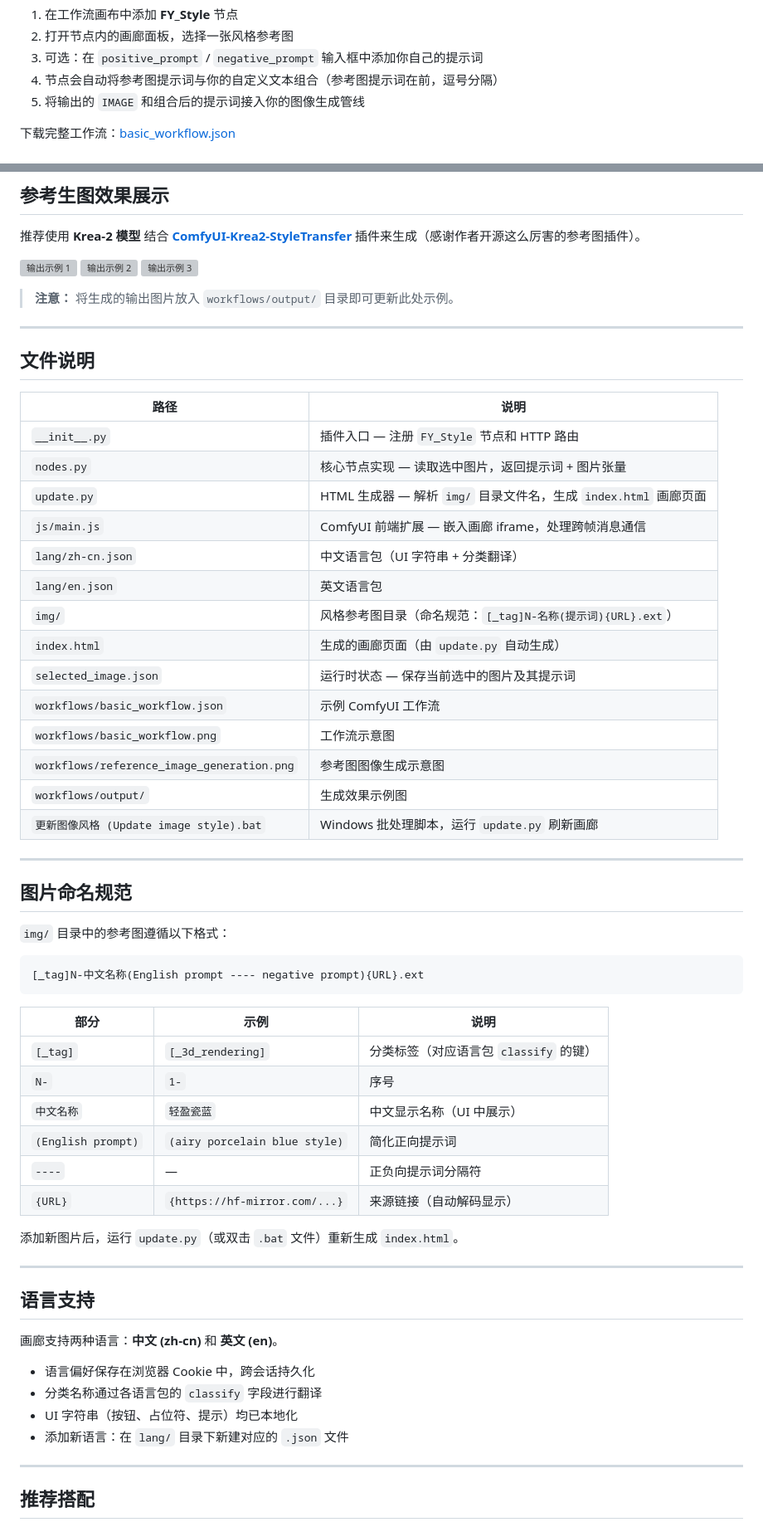
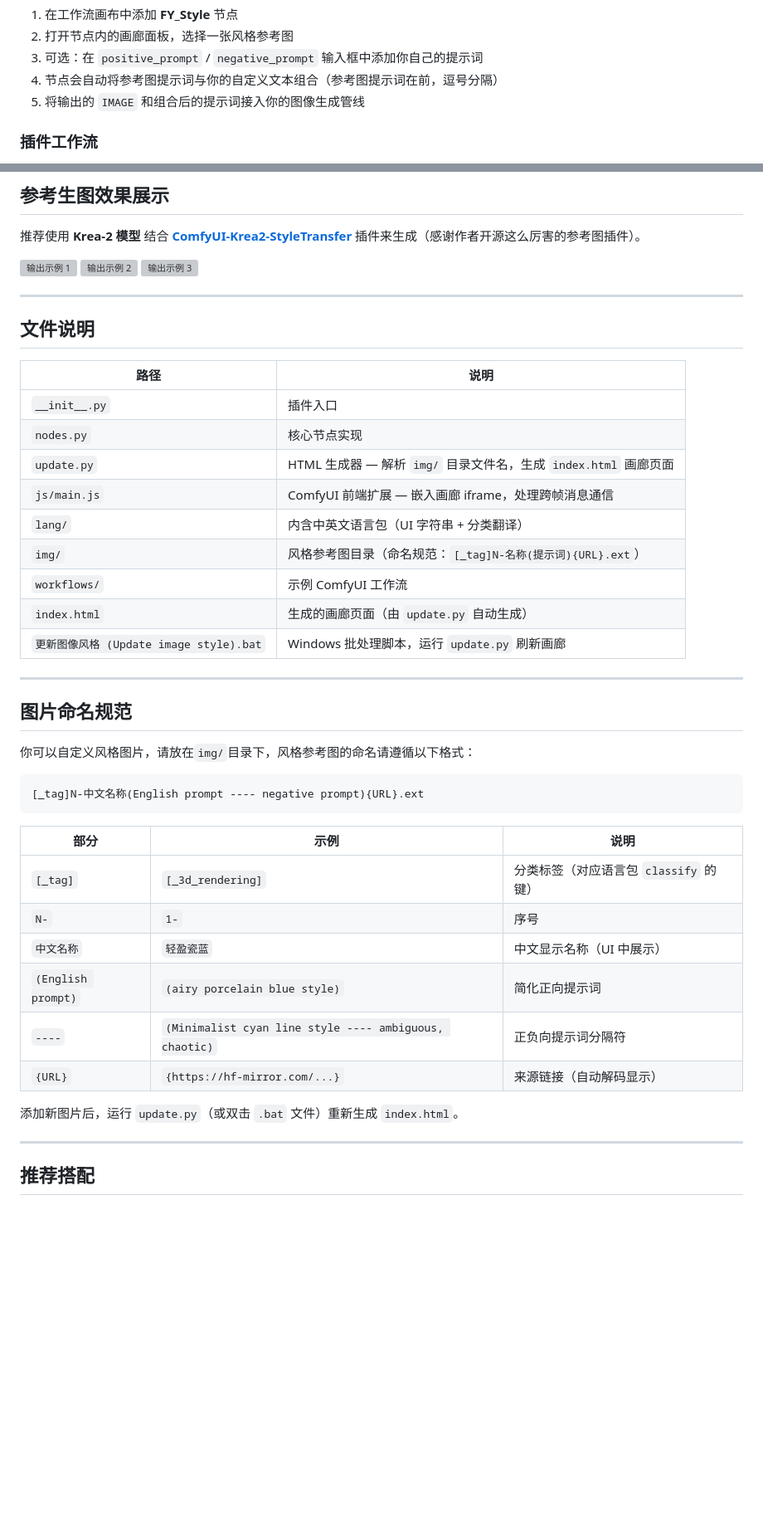
Before and after one commit to freeyaers/ComfyUI-FY-Style, a Markdown page: README_zh.md, 2 parts joined by grey strips. Shown at 83% size. Drawn GitHub-style; blank space fills up the shorter version; grey boxes are pictures that could not be loaded.

````diff
--- a/README_zh.md
+++ b/README_zh.md
@@ -42,5 +42,5 @@
 4. 节点会自动将参考图提示词与你的自定义文本组合（参考图提示词在前，逗号分隔）
 5. 将输出的 `IMAGE` 和组合后的提示词接入你的图像生成管线
 
-下载完整工作流：[basic_workflow.json](https://github.com/freeyaers/ComfyUI-FY-Style/blob/main/workflows/basic_workflow.json)
+### 插件工作流
 
@@ -58,34 +58,27 @@
 ![输出示例 2](https://github.com/freeyaers/ComfyUI-FY-Style/blob/main/workflows/output/2.png)
 ![输出示例 3](https://github.com/freeyaers/ComfyUI-FY-Style/blob/main/workflows/output/3.png)
 
-> **注意：** 将生成的输出图片放入 `workflows/output/` 目录即可更新此处示例。
-
 ---
 
 ## 文件说明
 
 | 路径 | 说明 |
 |------|------|
-| `__init__.py` | 插件入口 — 注册 `FY_Style` 节点和 HTTP 路由 |
-| `nodes.py` | 核心节点实现 — 读取选中图片，返回提示词 + 图片张量 |
+| `__init__.py` | 插件入口 |
+| `nodes.py` | 核心节点实现 |
 | `update.py` | HTML 生成器 — 解析 `img/` 目录文件名，生成 `index.html` 画廊页面 |
 | `js/main.js` | ComfyUI 前端扩展 — 嵌入画廊 iframe，处理跨帧消息通信 |
-| `lang/zh-cn.json` | 中文语言包（UI 字符串 + 分类翻译） |
-| `lang/en.json` | 英文语言包 |
+| `lang/` | 内含中英文语言包（UI 字符串 + 分类翻译） |
 | `img/` | 风格参考图目录（命名规范：`[_tag]N-名称(提示词){URL}.ext`） |
+| `workflows/` | 示例 ComfyUI 工作流 |
 | `index.html` | 生成的画廊页面（由 `update.py` 自动生成） |
-| `selected_image.json` | 运行时状态 — 保存当前选中的图片及其提示词 |
-| `workflows/basic_workflow.json` | 示例 ComfyUI 工作流 |
-| `workflows/basic_workflow.png` | 工作流示意图 |
-| `workflows/reference_image_generation.png` | 参考图图像生成示意图 |
-| `workflows/output/` | 生成效果示例图 |
 | `更新图像风格 (Update image style).bat` | Windows 批处理脚本，运行 `update.py` 刷新画廊 |
 
 ---
 
 ## 图片命名规范
 
-`img/` 目录中的参考图遵循以下格式：
+你可以自定义风格图片，请放在`img/`目录下，风格参考图的命名请遵循以下格式：
 
 ```
 [_tag]N-中文名称(English prompt ---- negative prompt){URL}.ext
@@ -97,21 +90,10 @@
 | `N-` | `1-` | 序号 |
 | `中文名称` | `轻盈瓷蓝` | 中文显示名称（UI 中展示） |
 | `(English prompt)` | `(airy porcelain blue style)` | 简化正向提示词 |
-| `----` | — | 正负向提示词分隔符 |
+| `----` | `(Minimalist cyan line style ---- ambiguous, chaotic)` | 正负向提示词分隔符 |
 | `{URL}` | `{https://hf-mirror.com/...}` | 来源链接（自动解码显示） |
 
 添加新图片后，运行 `update.py`（或双击 `.bat` 文件）重新生成 `index.html`。
-
----
-
-## 语言支持
-
-画廊支持两种语言：**中文 (zh-cn)** 和 **英文 (en)**。
-
-- 语言偏好保存在浏览器 Cookie 中，跨会话持久化
-- 分类名称通过各语言包的 `classify` 字段进行翻译
-- UI 字符串（按钮、占位符、提示）均已本地化
-- 添加新语言：在 `lang/` 目录下新建对应的 `.json` 文件
 
 ---
 
````
Also changed, not shown: other parts of README_zh.md (+1 -1 lines).
